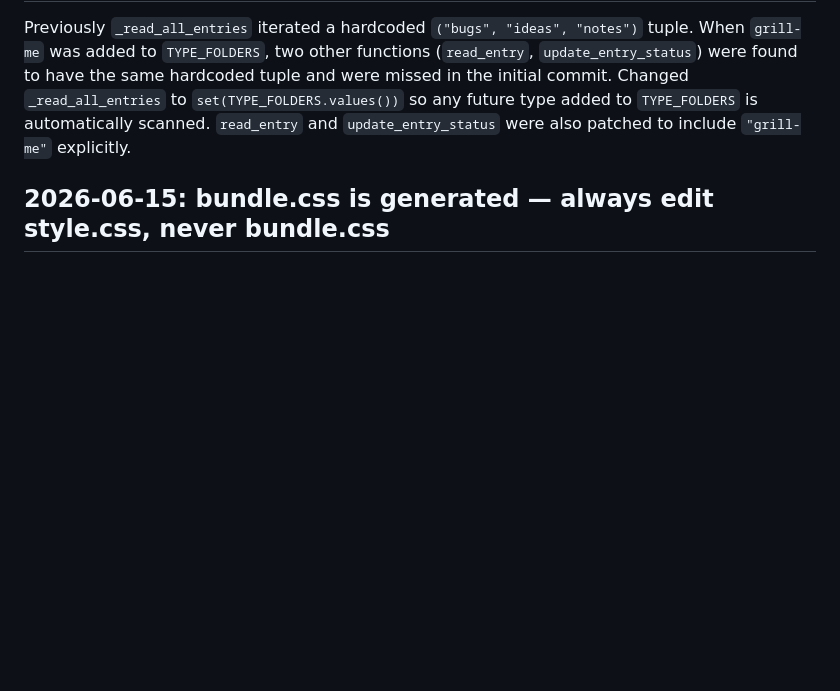
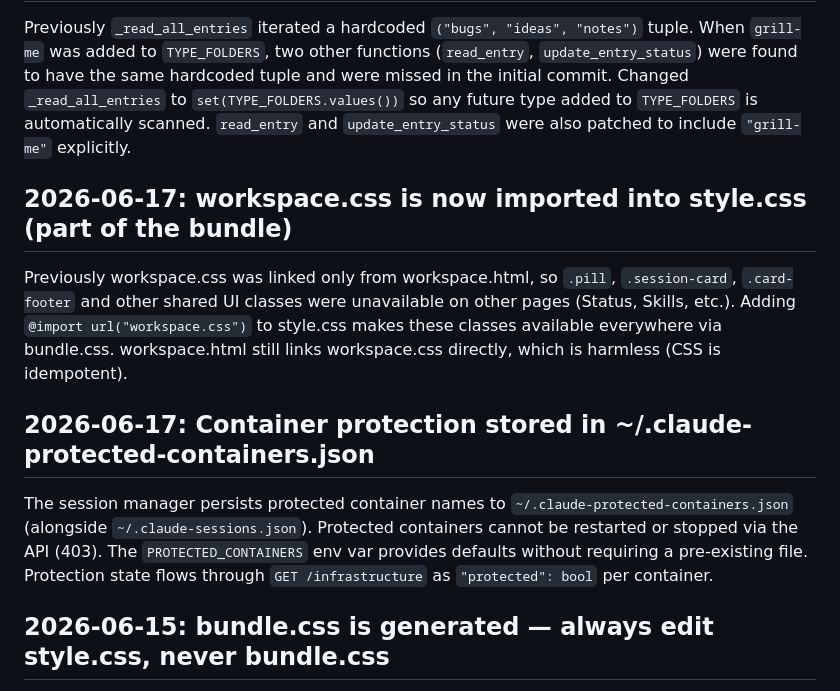
Before and after one commit to theryancoleman/ikeos, a Markdown page: .claude/DECISIONS.md, the part around the change. Drawn GitHub-style; blank space fills up the shorter version.

Commit message:
docs: record workspace.css bundling and container protection decisions

```diff
--- a/.claude/DECISIONS.md
+++ b/.claude/DECISIONS.md
@@ -84,6 +84,14 @@ Rather than storing grill-me entries in `notes/` with a distinguishing type fiel
 
 Previously `_read_all_entries` iterated a hardcoded `("bugs", "ideas", "notes")` tuple. When `grill-me` was added to `TYPE_FOLDERS`, two other functions (`read_entry`, `update_entry_status`) were found to have the same hardcoded tuple and were missed in the initial commit. Changed `_read_all_entries` to `set(TYPE_FOLDERS.values())` so any future type added to `TYPE_FOLDERS` is automatically scanned. `read_entry` and `update_entry_status` were also patched to include `"grill-me"` explicitly.
 
+## 2026-06-17: workspace.css is now imported into style.css (part of the bundle)
+
+Previously workspace.css was linked only from workspace.html, so `.pill`, `.session-card`, `.card-footer` and other shared UI classes were unavailable on other pages (Status, Skills, etc.). Adding `@import url("workspace.css")` to style.css makes these classes available everywhere via bundle.css. workspace.html still links workspace.css directly, which is harmless (CSS is idempotent).
+
+## 2026-06-17: Container protection stored in ~/.claude-protected-containers.json
+
+The session manager persists protected container names to `~/.claude-protected-containers.json` (alongside `~/.claude-sessions.json`). Protected containers cannot be restarted or stopped via the API (403). The `PROTECTED_CONTAINERS` env var provides defaults without requiring a pre-existing file. Protection state flows through `GET /infrastructure` as `"protected": bool` per container.
+
 ## 2026-06-15: bundle.css is generated — always edit style.css, never bundle.css
 
 `scripts/bundle_css.py` runs during `docker build` and overwrites `app/static/bundle.css` by inlining all `@import` chains from `app/static/style.css`. Edits made directly to `bundle.css` are silently discarded on the next build. The source of truth for all app CSS is `app/static/style.css` (and `app/static/ikeos/styles.css` for design-system tokens). The committed `bundle.css` in git reflects the last build output but is not the editing target.
```
